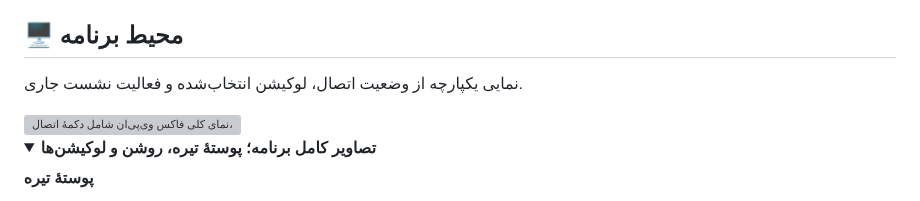
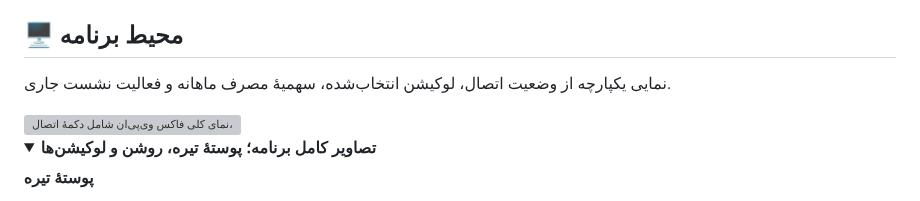
Before and after one commit to erfan-tahvilian/FoxVPN, a Markdown page: README.fa.md, the part around the change. Drawn GitHub-style; folded sections open; grey boxes are pictures that could not be loaded.

```diff
--- a/README.fa.md
+++ b/README.fa.md
@@ -91,7 +91,7 @@ macOS 13 Ventura یا جدیدتر · **اپل سیلیکون و اینتل**
 
 ## 🖥️ محیط برنامه
 
-نمایی یکپارچه از وضعیت اتصال، لوکیشن انتخاب‌شده و فعالیت نشست جاری.
+نمایی یکپارچه از وضعیت اتصال، لوکیشن انتخاب‌شده، سهمیهٔ مصرف ماهانه و فعالیت نشست جاری.
 
 <a href="docs/screenshots/overview-dark.png">
   <picture>
```
Also changed, not shown: README.md (+1 -1 lines), RELEASE_NOTES.md (+1 -1 lines).
